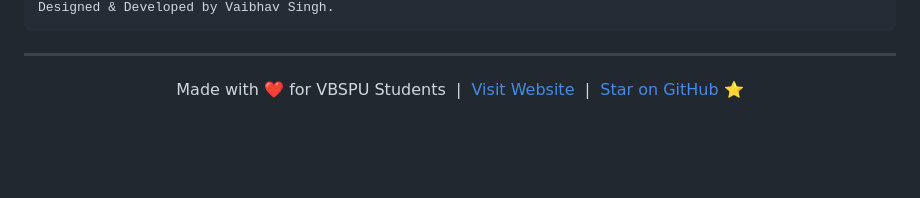
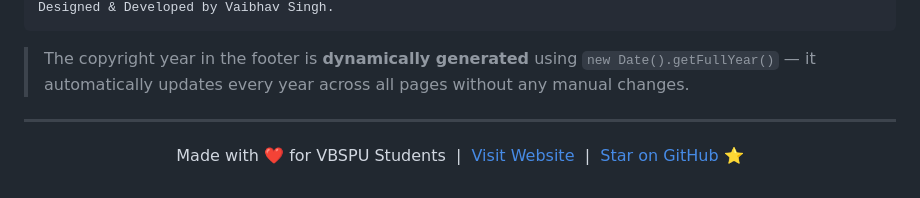
Before and after one commit to Vaibhav-221/VBSPU-PYQ-Hub, a Markdown page: README.md, the part around one of its changes. Drawn GitHub-style; blank space fills up the shorter version.

````diff
--- a/README.md
+++ b/README.md
@@ -504,5 +504,7 @@ Copyright © 2025 VBSPU PYQ Hub. All rights reserved.
 Designed & Developed by Vaibhav Singh.
 ```
+
+> The copyright year in the footer is **dynamically generated** using `new Date().getFullYear()` — it automatically updates every year across all pages without any manual changes.
 
 ---
 
````
Also changed, not shown: other parts of README.md (+1 -1 lines).
